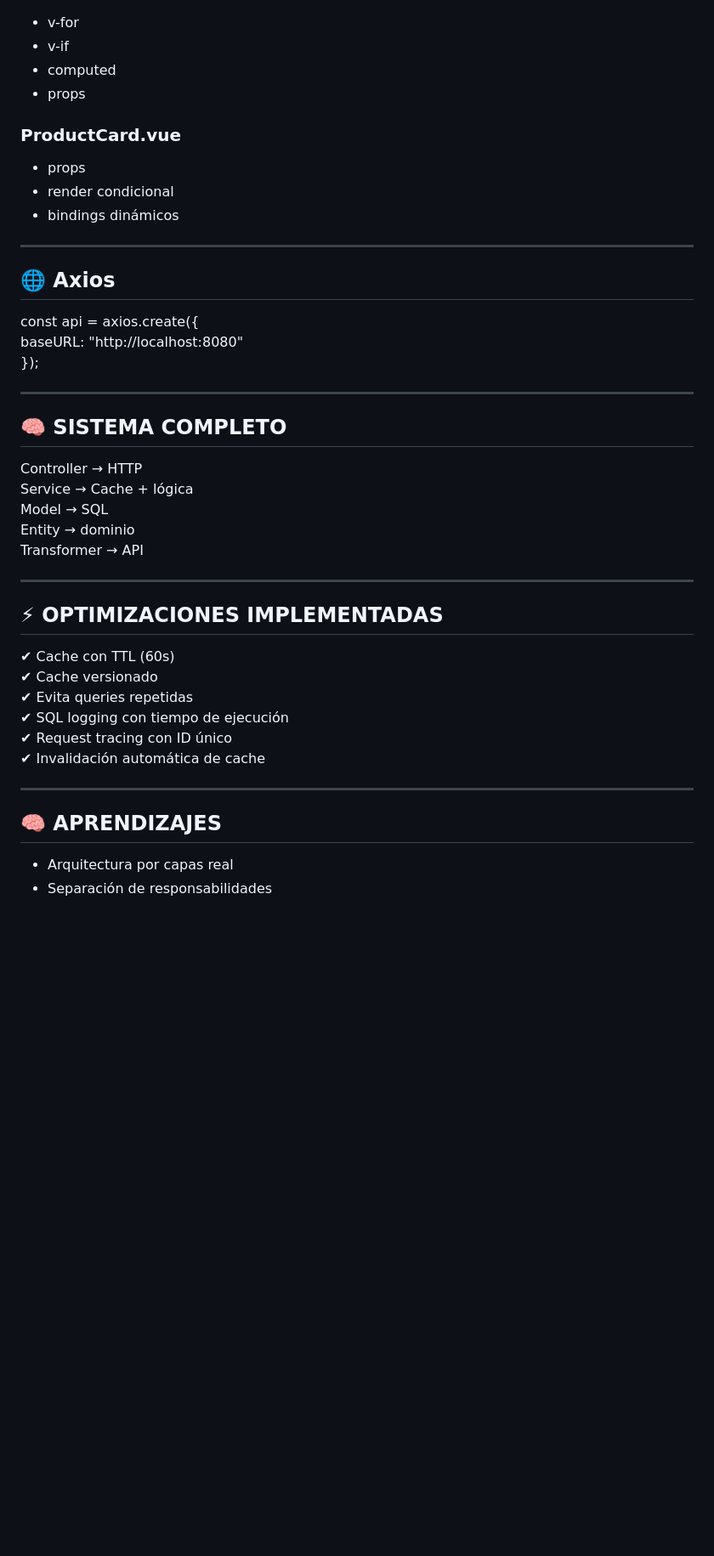
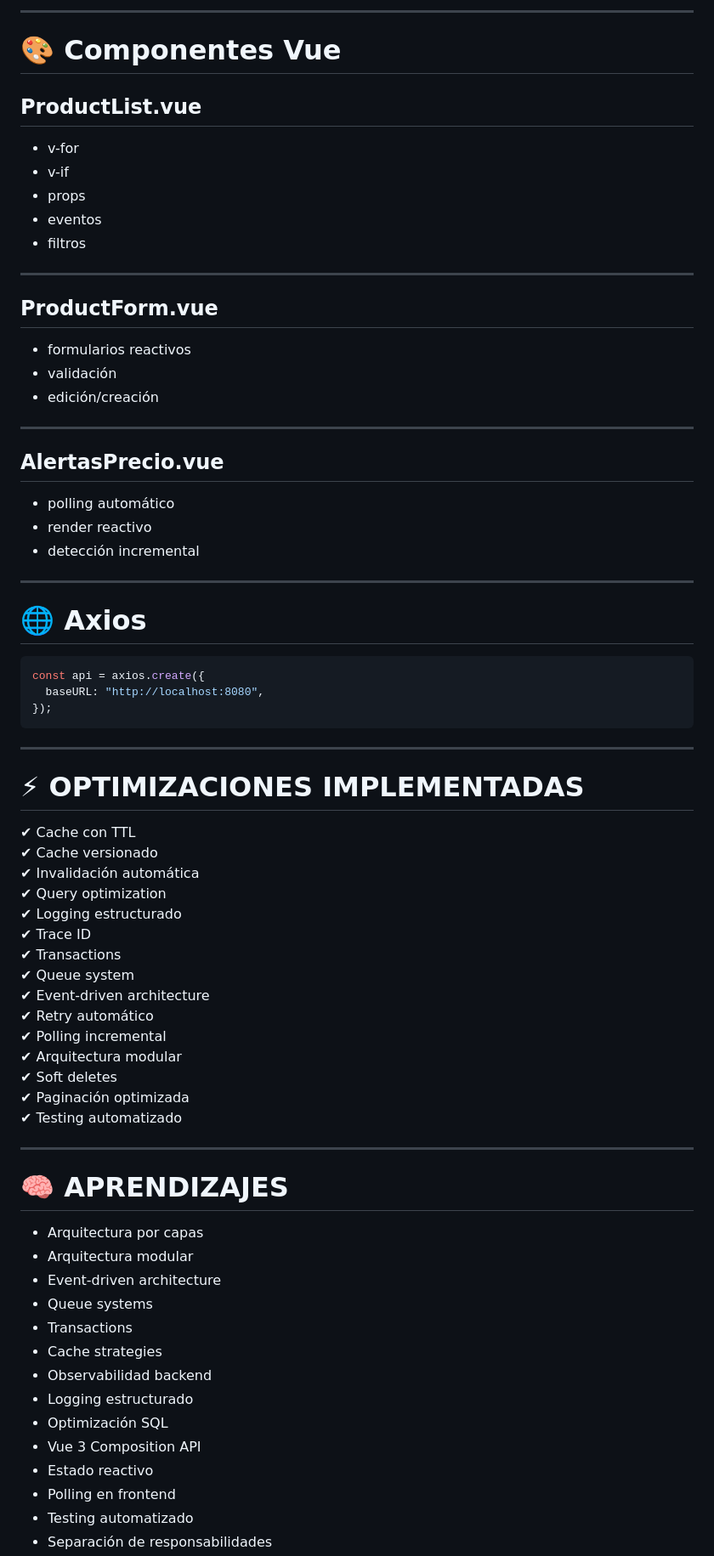
Before and after one commit to jacs626/CodeIgniter-Vue, a Markdown page: README.md, the part around one of its changes. Shown at 85% size. Drawn GitHub-style; blank space fills up the shorter version.

Commit message:
update: README

````diff
--- a/README.md
+++ b/README.md
@@ -217,47 +505,76 @@ Responsabilidad:
+---
+
+# 🎨 Componentes Vue
+
+## ProductList.vue
 
 - v-for
 - v-if
-- computed
 - props
-
-### ProductCard.vue
-
-- props
-- render condicional
-- bindings dinámicos
+- eventos
+- filtros
 
 ---
 
-## 🌐 Axios
+## ProductForm.vue
 
-const api = axios.create({
- baseURL: "http://localhost:8080"
-});
+- formularios reactivos
+- validación
+- edición/creación
 
 ---
 
-## 🧠 SISTEMA COMPLETO
+## AlertasPrecio.vue
 
-Controller → HTTP
-Service → Cache + lógica
-Model → SQL
-Entity → dominio
-Transformer → API
+- polling automático
+- render reactivo
+- detección incremental
 
 ---
 
-## ⚡ OPTIMIZACIONES IMPLEMENTADAS
+# 🌐 Axios
 
-✔ Cache con TTL (60s)
-✔ Cache versionado
-✔ Evita queries repetidas
-✔ SQL logging con tiempo de ejecución
-✔ Request tracing con ID único
-✔ Invalidación automática de cache
+```ts
+const api = axios.create({
+  baseURL: "http://localhost:8080",
+});
+```
 
 ---
 
-## 🧠 APRENDIZAJES
+# ⚡ OPTIMIZACIONES IMPLEMENTADAS
 
-- Arquitectura por capas real
+✔ Cache con TTL
+✔ Cache versionado
+✔ Invalidación automática
+✔ Query optimization
+✔ Logging estructurado
+✔ Trace ID
+✔ Transactions
+✔ Queue system
+✔ Event-driven architecture
+✔ Retry automático
+✔ Polling incremental
+✔ Arquitectura modular
+✔ Soft deletes
+✔ Paginación optimizada
+✔ Testing automatizado
+
+---
+
+# 🧠 APRENDIZAJES
+
+- Arquitectura por capas
+- Arquitectura modular
+- Event-driven architecture
+- Queue systems
+- Transactions
+- Cache strategies
+- Observabilidad backend
+- Logging estructurado
+- Optimización SQL
+- Vue 3 Composition API
+- Estado reactivo
+- Polling en frontend
+- Testing automatizado
 - Separación de responsabilidades
````
Also changed, not shown: other parts of README.md (+400 -101 lines).
